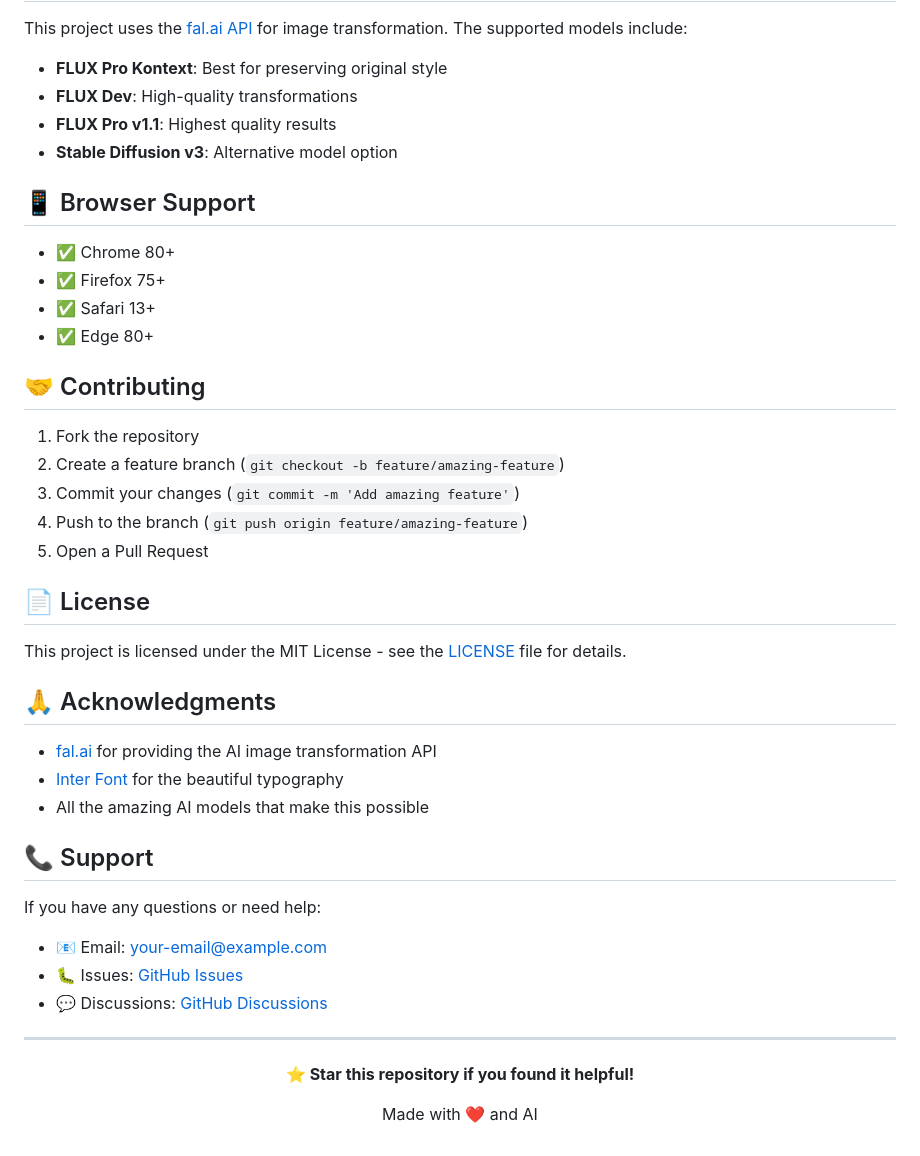
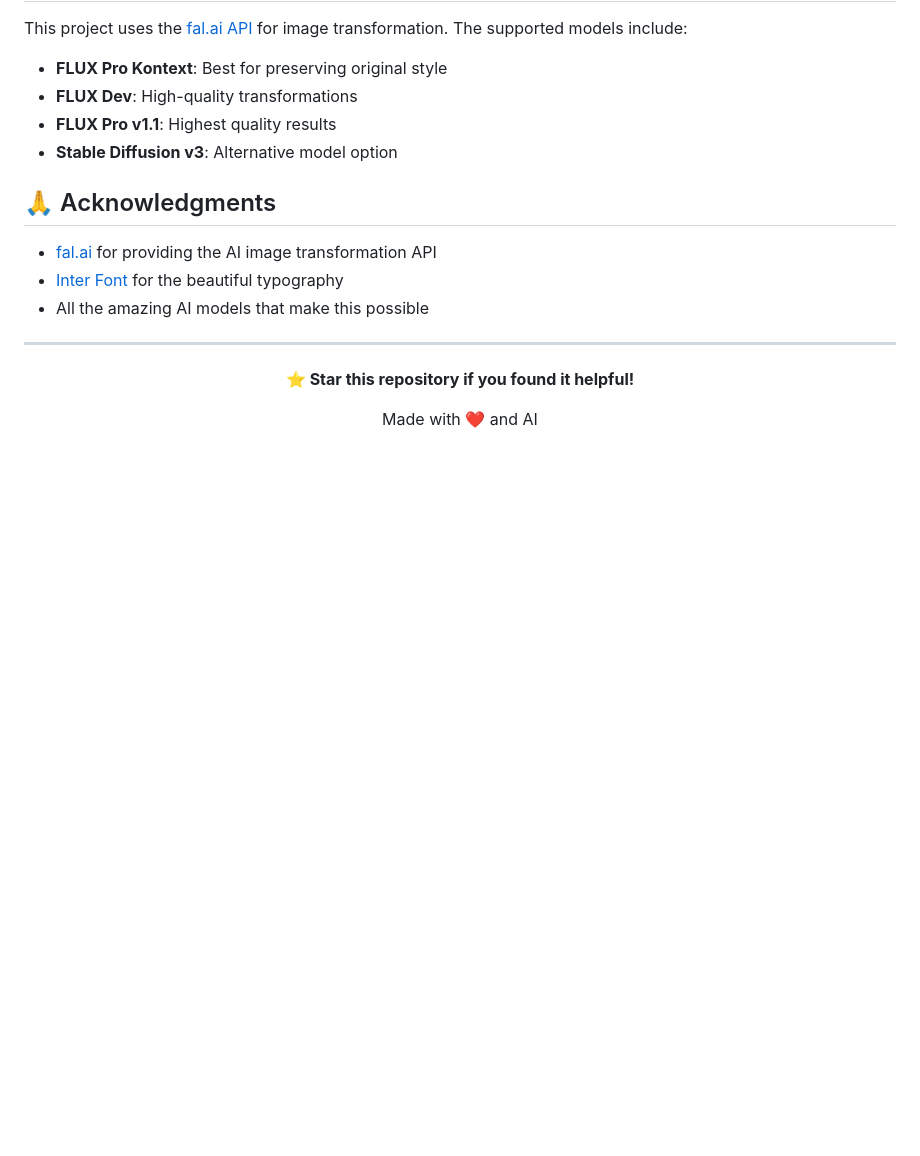
Before and after one commit to NusratJahanShawon/Image-Modification-with-Fal.ai, a Markdown page: README.md, the part around the change. Rendered like a GitHub page; blank space fills up the shorter version.

```diff
--- a/README.md
+++ b/README.md
@@ -117,38 +117,11 @@ This project uses the [fal.ai API](https://fal.ai) for image transformation. The
 - **FLUX Pro v1.1**: Highest quality results
 - **Stable Diffusion v3**: Alternative model option
 
-## 📱 Browser Support
-
-- ✅ Chrome 80+
-- ✅ Firefox 75+
-- ✅ Safari 13+
-- ✅ Edge 80+
-
-## 🤝 Contributing
-
-1. Fork the repository
-2. Create a feature branch (`git checkout -b feature/amazing-feature`)
-3. Commit your changes (`git commit -m 'Add amazing feature'`)
-4. Push to the branch (`git push origin feature/amazing-feature`)
-5. Open a Pull Request
-
-## 📄 License
-
-This project is licensed under the MIT License - see the [LICENSE](LICENSE) file for details.
-
 ## 🙏 Acknowledgments
 
 - [fal.ai](https://fal.ai) for providing the AI image transformation API
 - [Inter Font](https://fonts.google.com/specimen/Inter) for the beautiful typography
 - All the amazing AI models that make this possible
-
-## 📞 Support
-
-If you have any questions or need help:
-
-- 📧 Email: your-email@example.com
-- 🐛 Issues: [GitHub Issues](https://github.com/yourusername/ai-image-transformer/issues)
-- 💬 Discussions: [GitHub Discussions](https://github.com/yourusername/ai-image-transformer/discussions)
 
 ---
 
```
